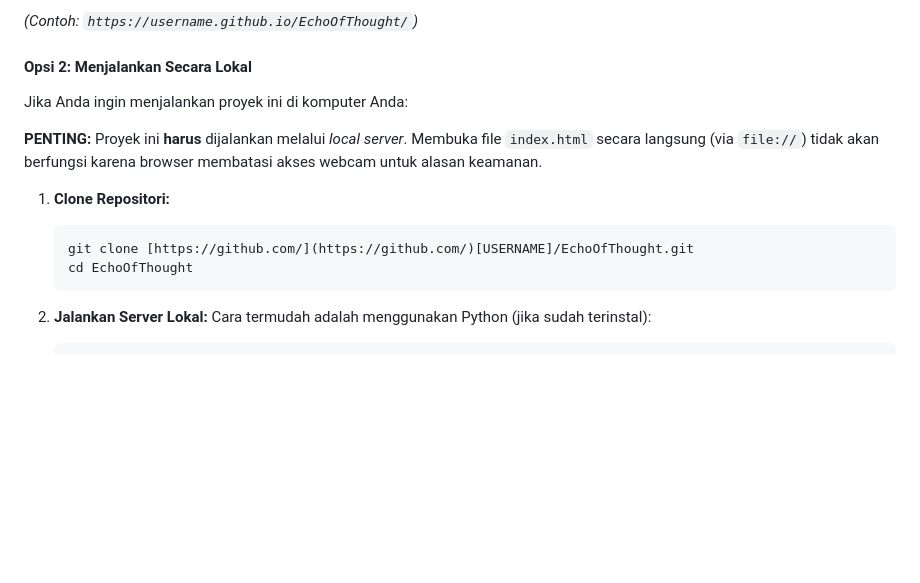
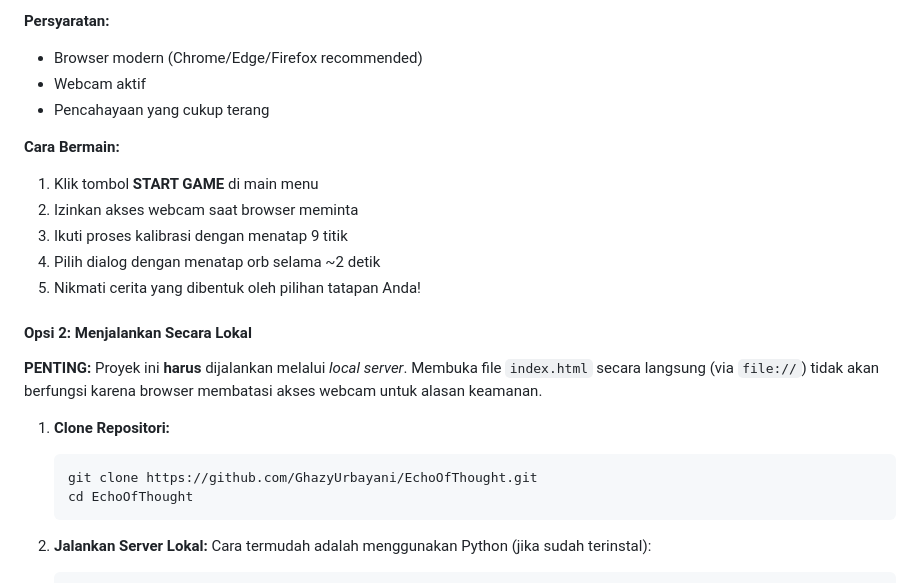
Before and after one commit to GhazyUrbayani/EchoOfThought, a Markdown page: README.md, the part around one of its changes. Drawn GitHub-style; blank space fills up the shorter version.

````diff
--- a/README.md
+++ b/README.md
@@ -71,14 +77,23 @@ Proyek ini telah di-deploy dan dapat diakses langsung melalui browser Anda:
 
-*(Contoh: `https://username.github.io/EchoOfThought/`)*
+**Persyaratan:**
+- Browser modern (Chrome/Edge/Firefox recommended)
+- Webcam aktif
+- Pencahayaan yang cukup terang
+
+**Cara Bermain:**
+1. Klik tombol **START GAME** di main menu
+2. Izinkan akses webcam saat browser meminta
+3. Ikuti proses kalibrasi dengan menatap 9 titik
+4. Pilih dialog dengan menatap orb selama ~2 detik
+5. Nikmati cerita yang dibentuk oleh pilihan tatapan Anda!
 
 #### Opsi 2: Menjalankan Secara Lokal
-Jika Anda ingin menjalankan proyek ini di komputer Anda:
 
 **PENTING:** Proyek ini **harus** dijalankan melalui *local server*. Membuka file `index.html` secara langsung (via `file://`) tidak akan berfungsi karena browser membatasi akses webcam untuk alasan keamanan.
 
 1.  **Clone Repositori:**
     ```bash
-    git clone [https://github.com/](https://github.com/)[USERNAME]/EchoOfThought.git
+    git clone https://github.com/GhazyUrbayani/EchoOfThought.git
     cd EchoOfThought
     ```
 2.  **Jalankan Server Lokal:**
````
Also changed, not shown: other parts of README.md (+30 -24 lines).
